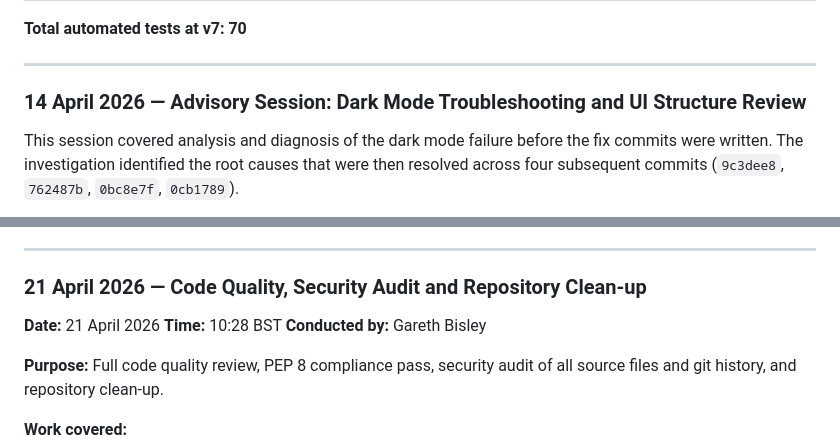
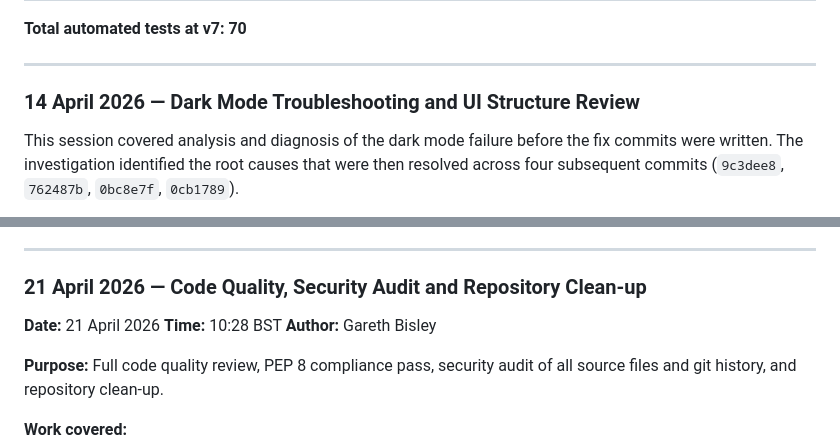
Before and after one commit to 24005151/securebank_core_system, a Markdown page: PROJECT_LOG.md, 2 parts joined by grey strips. Drawn GitHub-style.

```diff
--- a/PROJECT_LOG.md
+++ b/PROJECT_LOG.md
@@ -245,7 +245,7 @@ This session covered investigative and troubleshooting work rather than committe
 
 ---
 
-### 14 April 2026 — Advisory Session: Dark Mode Troubleshooting and UI Structure Review
+### 14 April 2026 — Dark Mode Troubleshooting and UI Structure Review
 
 This session covered analysis and diagnosis of the dark mode failure before the fix commits were written. The investigation identified the root causes that were then resolved across four subsequent commits (`9c3dee8`, `762487b`, `0bc8e7f`, `0cb1789`).
 
@@ -642,7 +642,7 @@ Sessions where investigative, diagnostic, or planning work was carried out but n
 
 **Date:** 21 April 2026
 **Time:** 10:28 BST
-**Conducted by:** Gareth Bisley
+**Author:** Gareth Bisley
 
 **Purpose:** Full code quality review, PEP 8 compliance pass, security audit of all source files and git history, and repository clean-up.
 
```
Also changed, not shown: other parts of PROJECT_LOG.md (+7 -7 lines).
